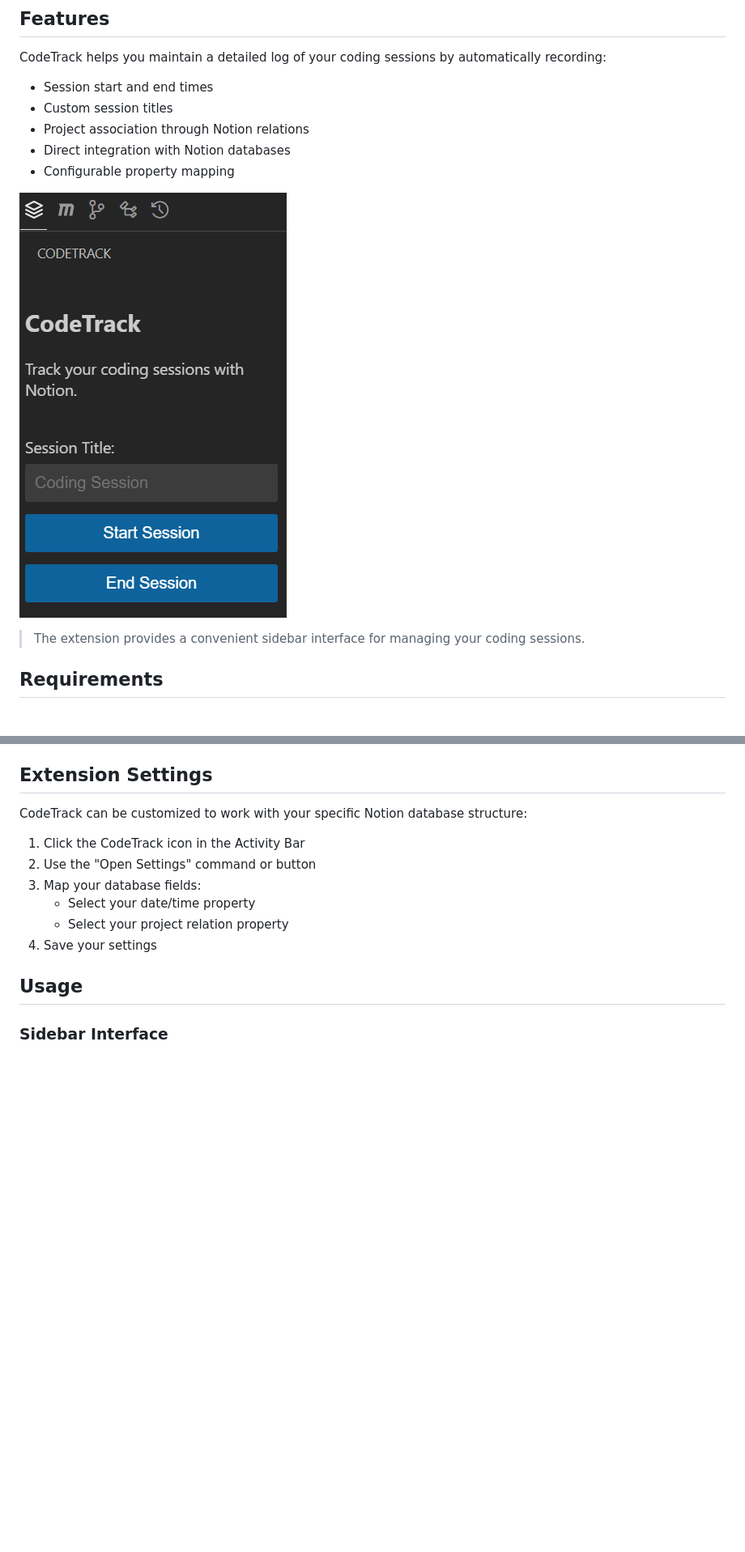
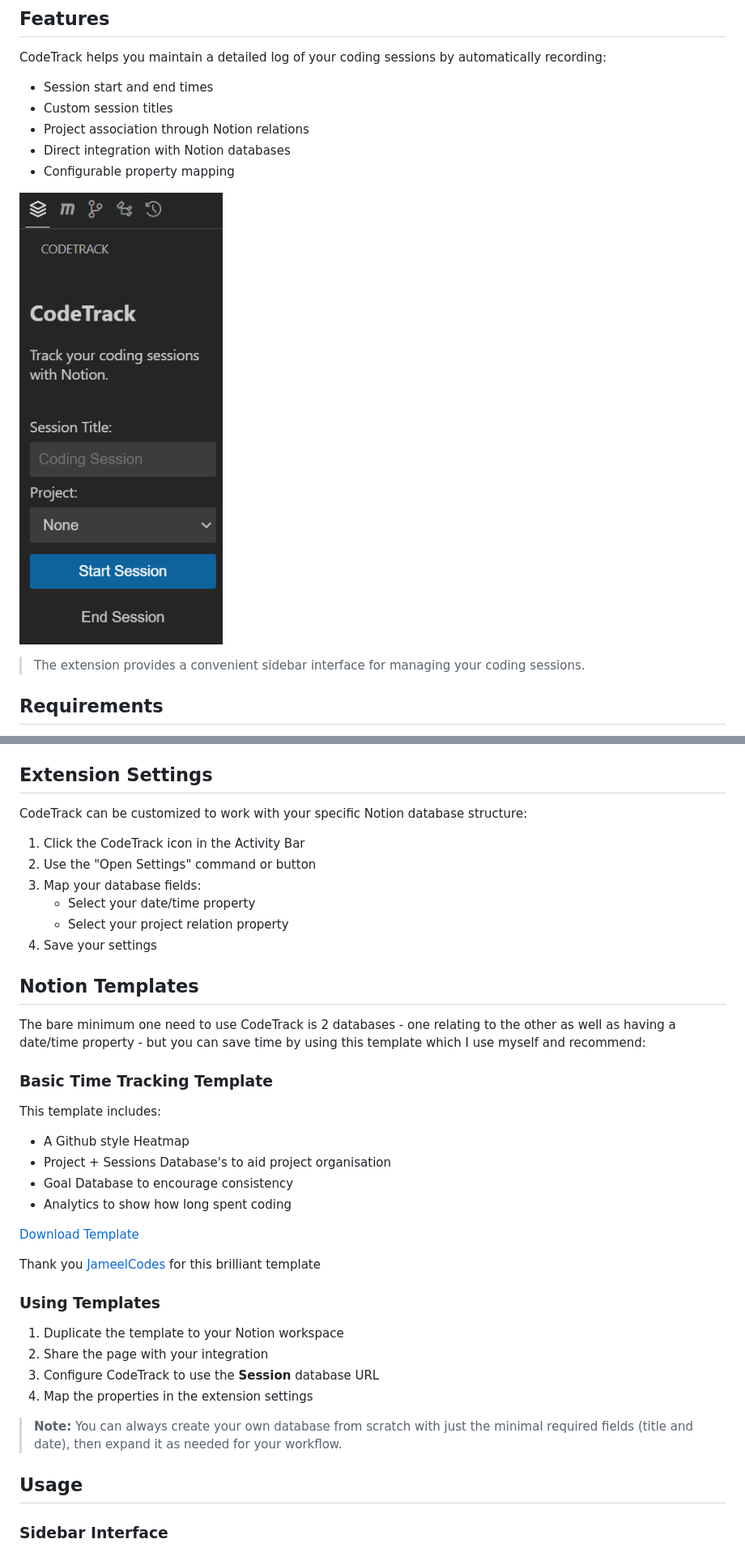
Before and after one commit to StreetTT/CodeTrack, a Markdown page: README.md, 2 parts joined by grey strips. Shown: that part at 81% size. Drawn GitHub-style; pictures changed too: resources/sidebar.png; blank space fills up the shorter version.

Commit message:
Edited README
Added Template and just added button enabling and Disabling

```diff
--- a/README.md
+++ b/README.md
@@ -52,6 +52,31 @@ CodeTrack can be customized to work with your specific Notion database structure
    - Select your date/time property
    - Select your project relation property
 4. Save your settings
+
+## Notion Templates
+
+The bare minimum one need to use CodeTrack is 2 databases - one relating to the other as well as having a date/time
+property - but you can save time by using this template which I use myself and recommend:
+
+### Basic Time Tracking Template
+
+This template includes:
+- A Github style Heatmap
+- Project + Sessions Database's to aid project organisation
+- Goal Database to encourage consistency
+- Analytics to show how long spent coding
+
+[Download Template](https://phantom-piranha-8ce.notion.site/Coding-Workspace-7368ee7e3c444c8593f8019fbfa77a42)
+
+Thank you [JameelCodes](https://www.youtube.com/@JameelCodes) for this brilliant template
+### Using Templates
+
+1. Duplicate the template to your Notion workspace
+2. Share the page with your integration
+3. Configure CodeTrack to use the **Session** database URL
+4. Map the properties in the extension settings
+
+> **Note:** You can always create your own database from scratch with just the minimal required fields (title and date), then expand it as needed for your workflow.
 
 ## Usage
 
```
Also changed, not shown: 3 other files.
